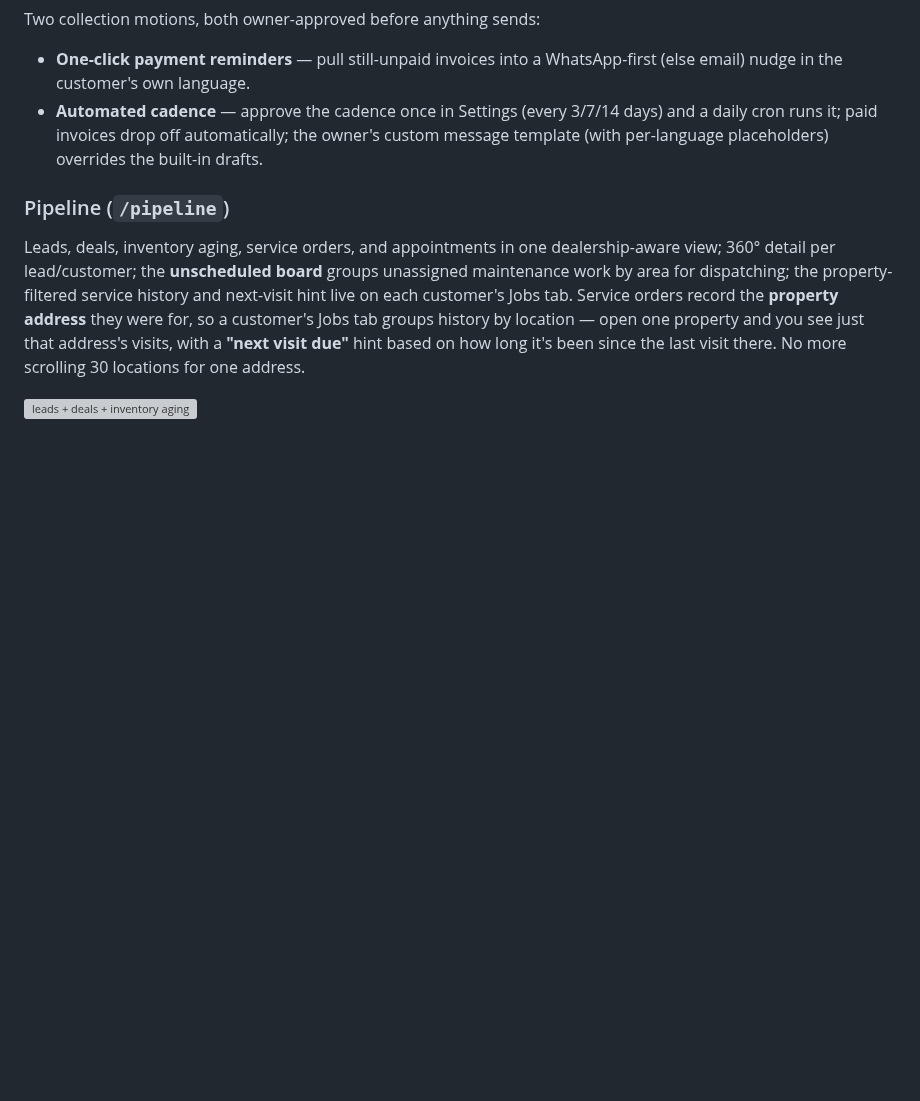
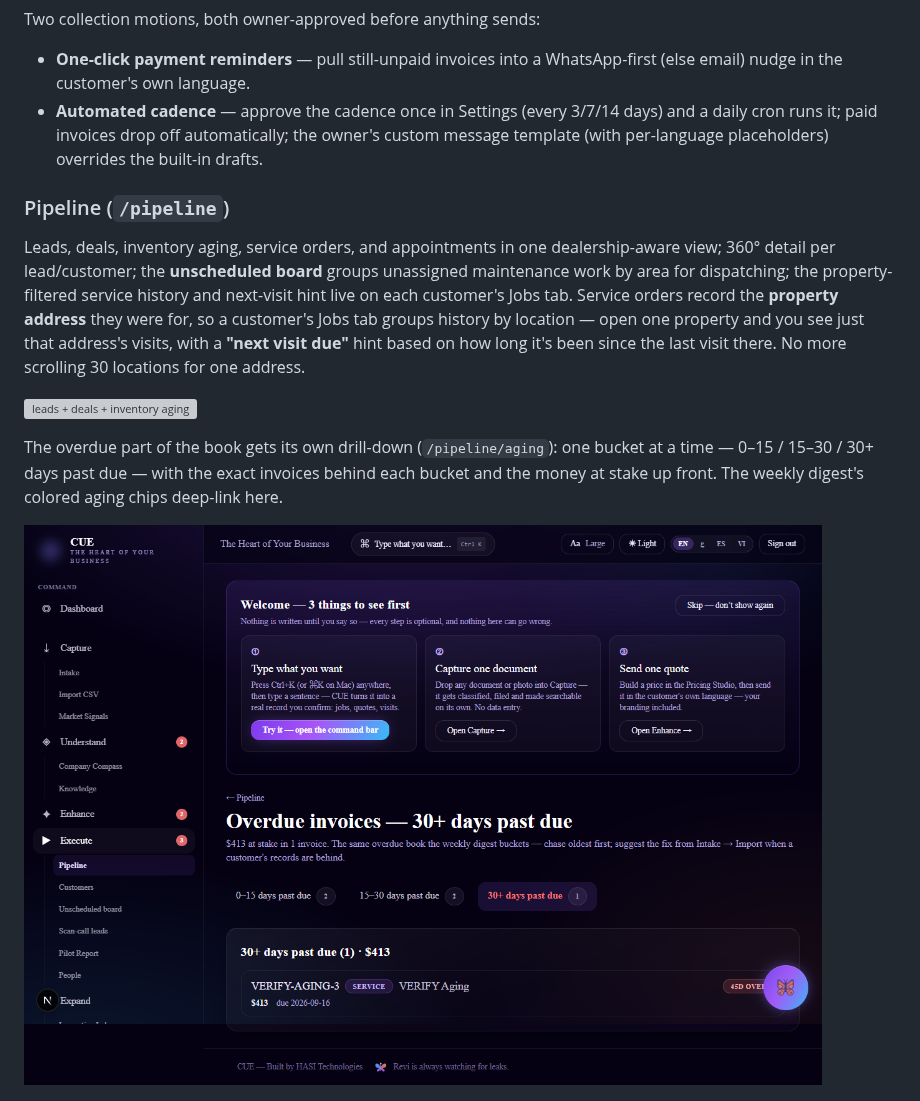
Before and after one commit to hasia2026/cue-2-the-heart-of-your-business, a Markdown page: PRODUCT-TOUR.md, the part around one of its changes. Drawn GitHub-style; pictures changed too: docs/screenshots/pipeline-aging.png (added); blank space fills up the shorter version; grey boxes are pictures that could not be loaded.

```diff
--- a/PRODUCT-TOUR.md
+++ b/PRODUCT-TOUR.md
@@ -173,6 +173,10 @@ Leads, deals, inventory aging, service orders, and appointments in one dealershi
 
 ![ leads + deals + inventory aging ](docs/screenshots/pipeline.png)
 
+The overdue part of the book gets its own drill-down (`/pipeline/aging`): one bucket at a time — 0–15 / 15–30 / 30+ days past due — with the exact invoices behind each bucket and the money at stake up front. The weekly digest's colored aging chips deep-link here.
+
+![ overdue-invoice aging buckets ](docs/screenshots/pipeline-aging.png)
+
 ![ service history grouped by property, with last-visit chips ](docs/screenshots/property-history.png)
 
 ### Pilot Report (`/report`)
```
Also changed, not shown: other parts of PRODUCT-TOUR.md (+4 -0 lines), docs/screenshots/digest-aging.png (added), 5 other files.
